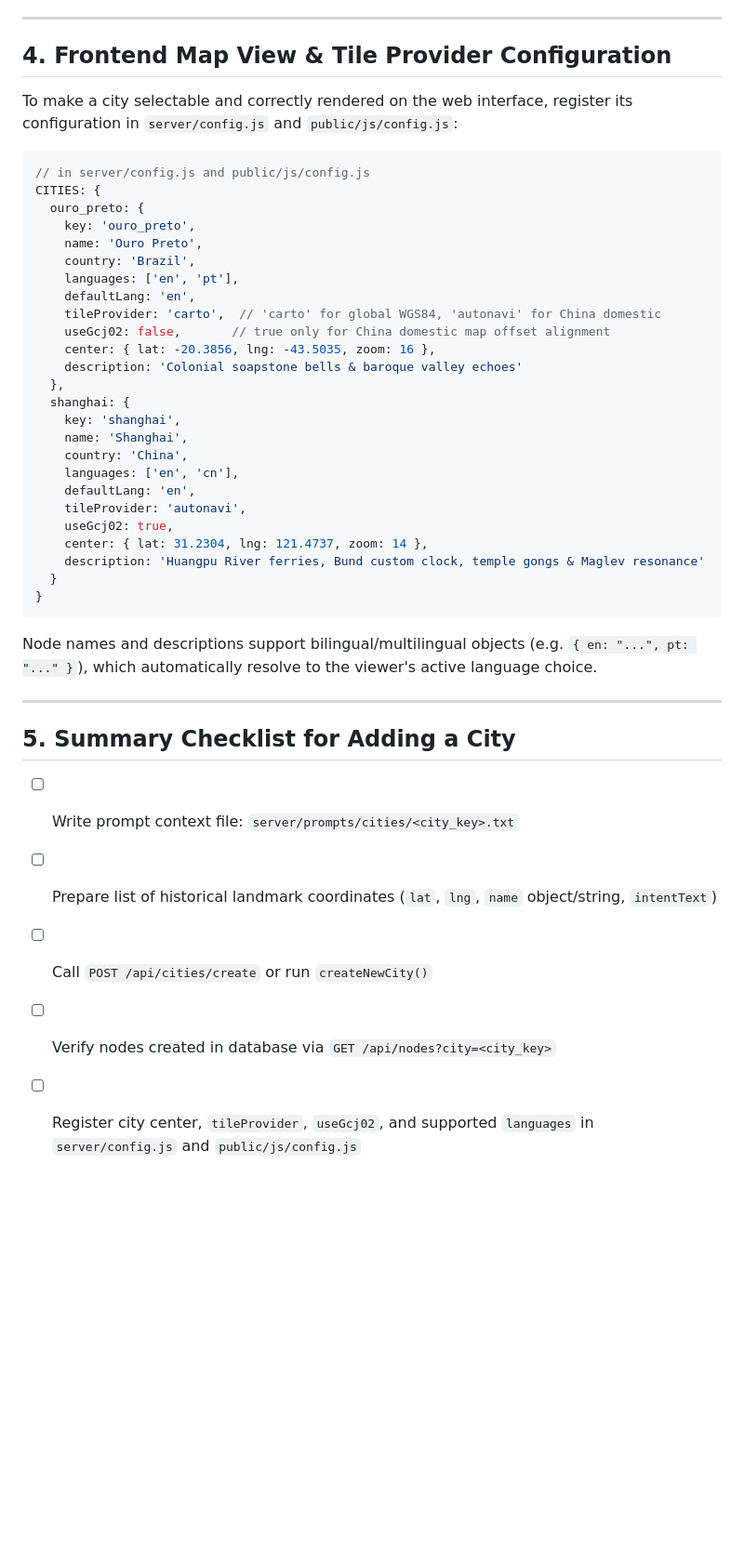
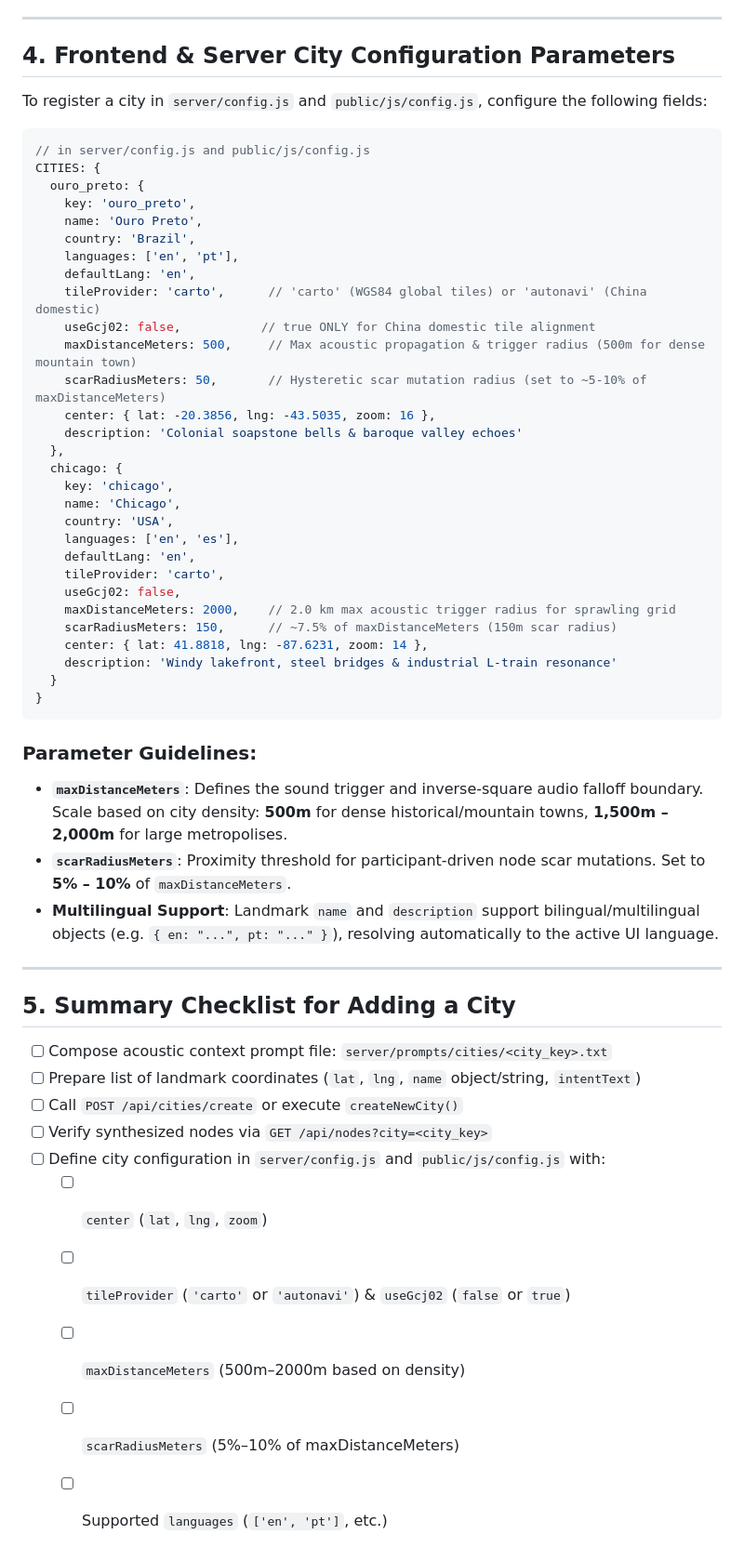
Before and after one commit to Ajasra/Sino-Cicatrizado, a Markdown page: docs/CITY_CREATION.md, the part around the change. Shown at 93% size. Drawn GitHub-style; blank space fills up the shorter version.

Commit message:
docs: document per-city maxDistanceMeters, scarRadiusMeters 10% ratio rule, and registration checklist

````diff
--- a/docs/CITY_CREATION.md
+++ b/docs/CITY_CREATION.md
@@ -116,9 +116,9 @@ When a city landmark is created:
 
 ---
 
-## 4. Frontend Map View & Tile Provider Configuration
+## 4. Frontend & Server City Configuration Parameters
 
-To make a city selectable and correctly rendered on the web interface, register its configuration in `server/config.js` and `public/js/config.js`:
+To register a city in `server/config.js` and `public/js/config.js`, configure the following fields:
 
 ```javascript
 // in server/config.js and public/js/config.js
@@ -129,33 +129,45 @@ CITIES: {
     country: 'Brazil',
     languages: ['en', 'pt'],
     defaultLang: 'en',
-    tileProvider: 'carto',  // 'carto' for global WGS84, 'autonavi' for China domestic
-    useGcj02: false,       // true only for China domestic map offset alignment
+    tileProvider: 'carto',      // 'carto' (WGS84 global tiles) or 'autonavi' (China domestic)
+    useGcj02: false,           // true ONLY for China domestic tile alignment
+    maxDistanceMeters: 500,     // Max acoustic propagation & trigger radius (500m for dense mountain town)
+    scarRadiusMeters: 50,       // Hysteretic scar mutation radius (set to ~5-10% of maxDistanceMeters)
     center: { lat: -20.3856, lng: -43.5035, zoom: 16 },
     description: 'Colonial soapstone bells & baroque valley echoes'
   },
-  shanghai: {
-    key: 'shanghai',
-    name: 'Shanghai',
-    country: 'China',
-    languages: ['en', 'cn'],
+  chicago: {
+    key: 'chicago',
+    name: 'Chicago',
+    country: 'USA',
+    languages: ['en', 'es'],
     defaultLang: 'en',
-    tileProvider: 'autonavi',
-    useGcj02: true,
-    center: { lat: 31.2304, lng: 121.4737, zoom: 14 },
-    description: 'Huangpu River ferries, Bund custom clock, temple gongs & Maglev resonance'
+    tileProvider: 'carto',
+    useGcj02: false,
+    maxDistanceMeters: 2000,    // 2.0 km max acoustic trigger radius for sprawling grid
+    scarRadiusMeters: 150,      // ~7.5% of maxDistanceMeters (150m scar radius)
+    center: { lat: 41.8818, lng: -87.6231, zoom: 14 },
+    description: 'Windy lakefront, steel bridges & industrial L-train resonance'
   }
 }
 ```
 
-Node names and descriptions support bilingual/multilingual objects (e.g. `{ en: "...", pt: "..." }`), which automatically resolve to the viewer's active language choice.
+### Parameter Guidelines:
+- **`maxDistanceMeters`**: Defines the sound trigger and inverse-square audio falloff boundary. Scale based on city density: **500m** for dense historical/mountain towns, **1,500m – 2,000m** for large metropolises.
+- **`scarRadiusMeters`**: Proximity threshold for participant-driven node scar mutations. Set to **5% – 10%** of `maxDistanceMeters`.
+- **Multilingual Support**: Landmark `name` and `description` support bilingual/multilingual objects (e.g. `{ en: "...", pt: "..." }`), resolving automatically to the active UI language.
 
 ---
 
 ## 5. Summary Checklist for Adding a City
 
-- [ ] Write prompt context file: `server/prompts/cities/<city_key>.txt`
-- [ ] Prepare list of historical landmark coordinates (`lat`, `lng`, `name` object/string, `intentText`)
-- [ ] Call `POST /api/cities/create` or run `createNewCity()`
-- [ ] Verify nodes created in database via `GET /api/nodes?city=<city_key>`
-- [ ] Register city center, `tileProvider`, `useGcj02`, and supported `languages` in `server/config.js` and `public/js/config.js`
+- [ ] Compose acoustic context prompt file: `server/prompts/cities/<city_key>.txt`
+- [ ] Prepare list of landmark coordinates (`lat`, `lng`, `name` object/string, `intentText`)
+- [ ] Call `POST /api/cities/create` or execute `createNewCity()`
+- [ ] Verify synthesized nodes via `GET /api/nodes?city=<city_key>`
+- [ ] Define city configuration in `server/config.js` and `public/js/config.js` with:
+  - [ ] `center` (`lat`, `lng`, `zoom`)
+  - [ ] `tileProvider` (`'carto'` or `'autonavi'`) & `useGcj02` (`false` or `true`)
+  - [ ] `maxDistanceMeters` (500m–2000m based on density)
+  - [ ] `scarRadiusMeters` (5%–10% of maxDistanceMeters)
+  - [ ] Supported `languages` (`['en', 'pt']`, etc.)
````
